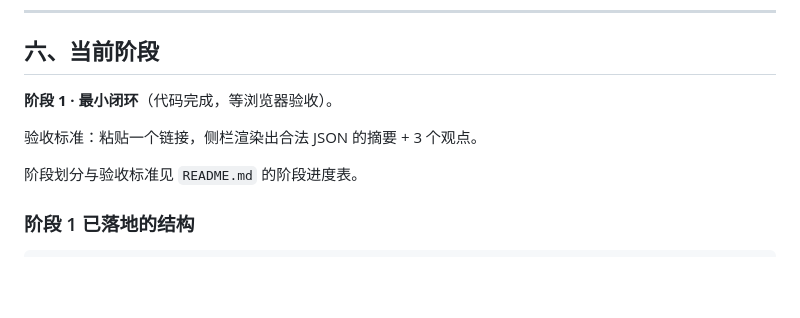
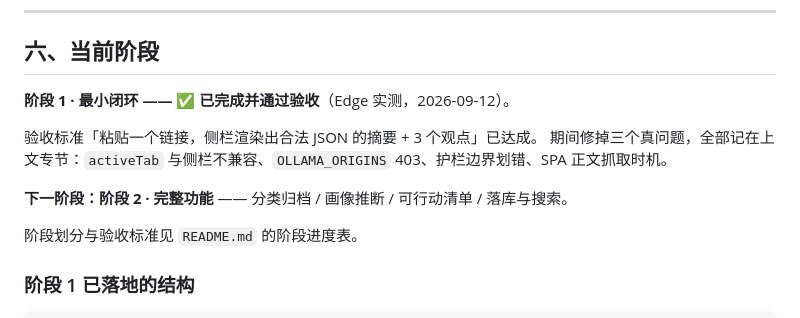
Before and after one commit to MaPleooo9/WisdoMark, a Markdown page: AGENTS.md, the part around the change. Rendered like a GitHub page; blank space fills up the shorter version.

Commit message:
文档：阶段 1 验收通过，进度表状态更新
用户 Edge 实测：两篇此前被误判「没有可消化的正文」的小黑盒文章现已正常输出
摘要 + 3 条要点，阶段 1 验收标准达成。

- README：阶段 1 标记为已完成，顶部说明同步更新
- AGENTS.md：当前阶段推进到阶段 2，并汇总阶段 1 期间修掉的四个真问题
  （activeTab 与侧栏不兼容 / OLLAMA_ORIGINS 403 / 护栏边界划错 / SPA 抓取时机）

```diff
--- a/AGENTS.md
+++ b/AGENTS.md
@@ -206,9 +206,12 @@ setx OLLAMA_ORIGINS "chrome-extension://*"
 
 ## 六、当前阶段
 
-**阶段 1 · 最小闭环**（代码完成，等浏览器验收）。
+**阶段 1 · 最小闭环 —— ✅ 已完成并通过验收**（Edge 实测，2026-09-12）。
 
-验收标准：粘贴一个链接，侧栏渲染出合法 JSON 的摘要 + 3 个观点。
+验收标准「粘贴一个链接，侧栏渲染出合法 JSON 的摘要 + 3 个观点」已达成。
+期间修掉三个真问题，全部记在上文专节：`activeTab` 与侧栏不兼容、`OLLAMA_ORIGINS` 403、护栏边界划错、SPA 正文抓取时机。
+
+**下一阶段：阶段 2 · 完整功能** —— 分类归档 / 画像推断 / 可行动清单 / 落库与搜索。
 
 阶段划分与验收标准见 `README.md` 的阶段进度表。
 
```
Also changed, not shown: README.md (+1 -1 lines).
